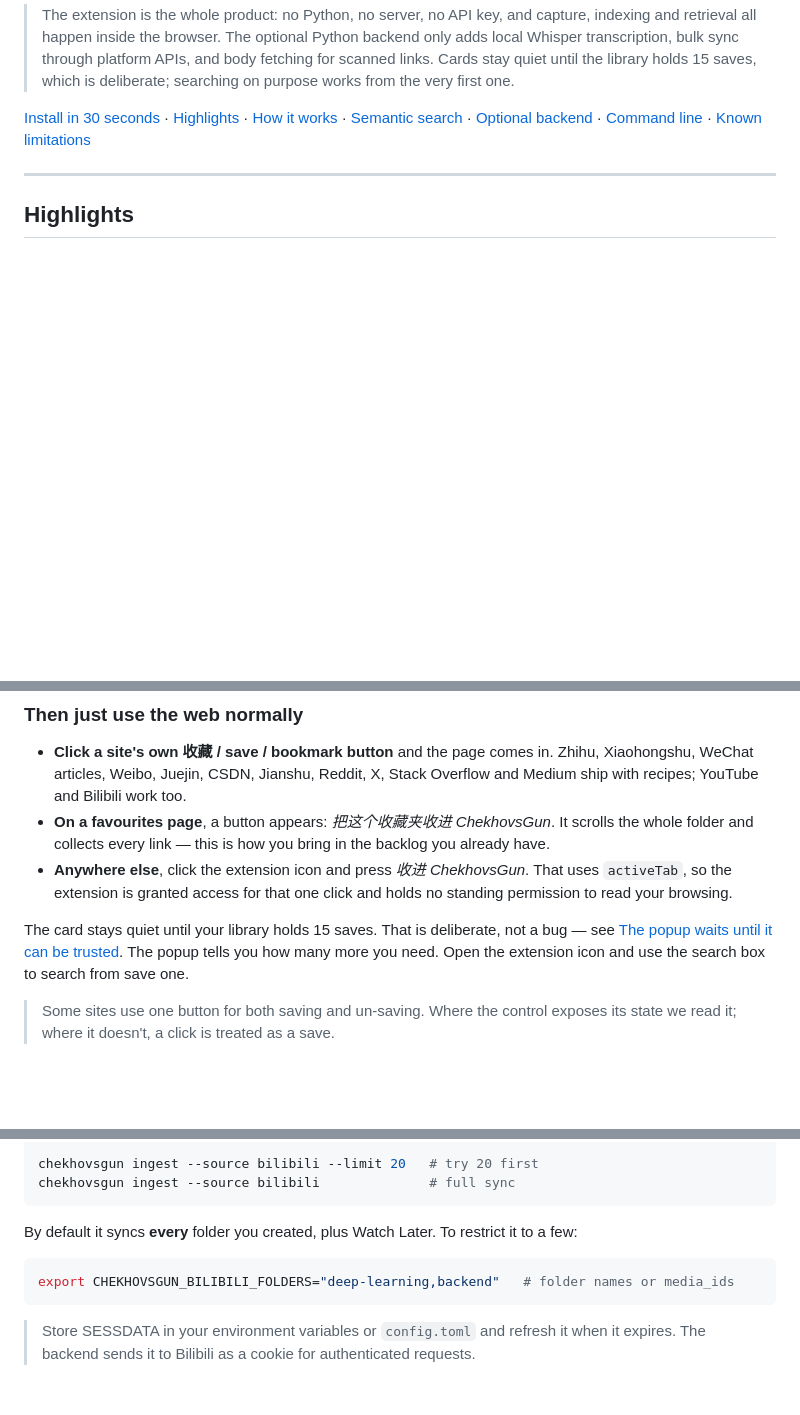
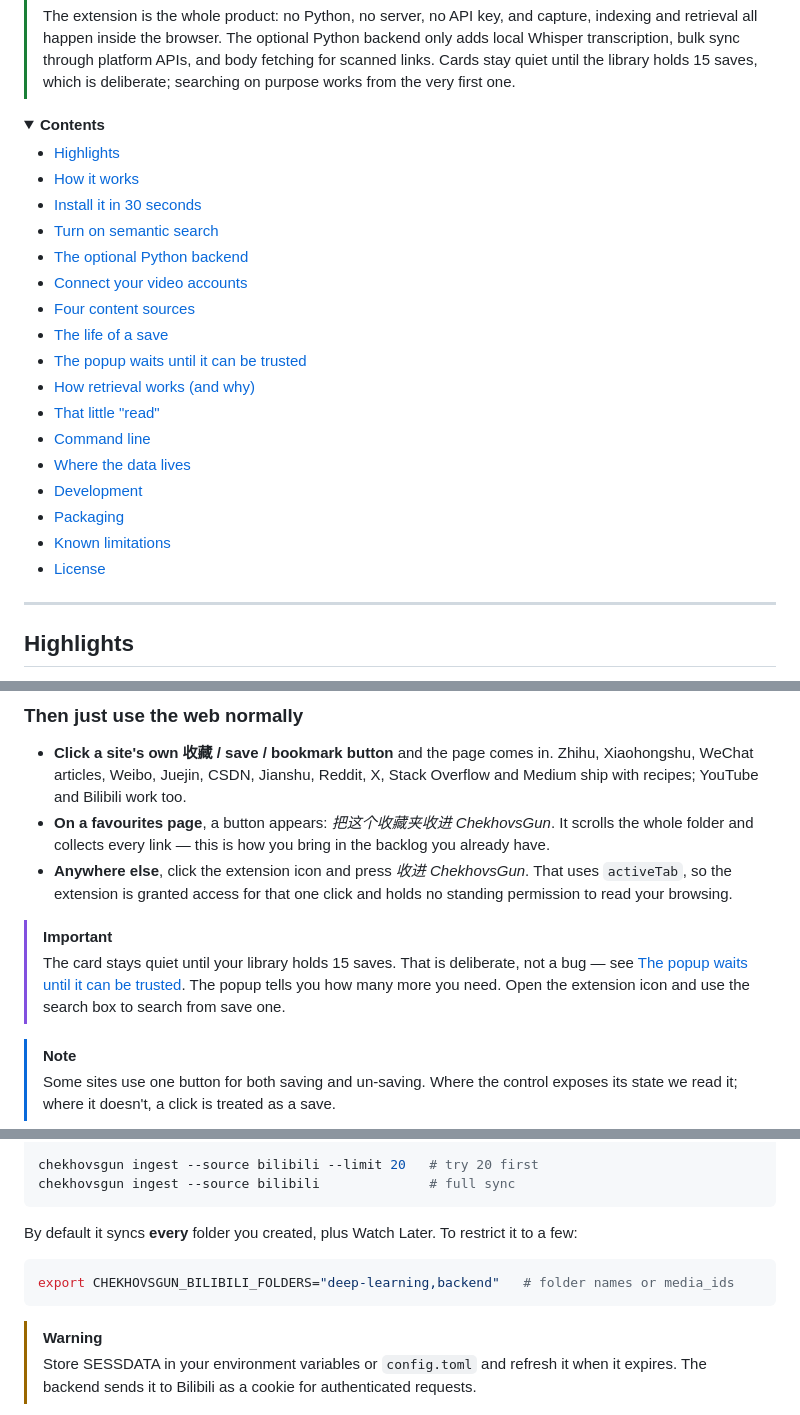
Before and after one commit to JaspinXu/ChekhovsGun, a Markdown page: README.en.md, 3 parts joined by grey strips. GitHub-like rendering; folded sections open; blank space fills up the shorter version.

````diff
--- a/README.en.md
+++ b/README.en.md
@@ -37,4 +52,24 @@ runs locally by default; optional backend integrations are described below.
 > for scanned links. Cards stay quiet until the library holds 15 saves,
 > which is deliberate; searching on purpose works from the very first one.
 
-[Install in 30 seconds](#install-it-in-30-seconds) · [Highlights](#highlights) · [How it works](#how-it-works) · [Semantic search](#turn-on-semantic-search) · [Optional backend](#the-optional-python-backend) · [Command line](#command-line) · [Known limitations](#known-limitations)
+<details>
+<summary><b>Contents</b></summary>
+
+- [Highlights](#highlights)
+- [How it works](#how-it-works)
+- [Install it in 30 seconds](#install-it-in-30-seconds)
+- [Turn on semantic search](#turn-on-semantic-search)
+- [The optional Python backend](#the-optional-python-backend)
+- [Connect your video accounts](#connect-your-video-accounts)
+- [Four content sources](#four-content-sources)
+- [The life of a save](#the-life-of-a-save)
+- [The popup waits until it can be trusted](#the-popup-waits-until-it-can-be-trusted)
+- [How retrieval works (and why)](#how-retrieval-works-and-why)
+- [That little "read"](#that-little-read)
+- [Command line](#command-line)
+- [Where the data lives](#where-the-data-lives)
+- [Development](#development)
+- [Packaging](#packaging)
+- [Known limitations](#known-limitations)
+- [License](#license)
+
@@ -121,10 +165,12 @@ against a local IndexedDB that never leaves your machine.
   so the extension is granted access for that one click and holds no standing permission
   to read your browsing.
 
-The card stays quiet until your library holds 15 saves. That is deliberate, not a bug —
-see [The popup waits until it can be trusted](#the-popup-waits-until-it-can-be-trusted).
-The popup tells you how many more you need. Open the extension icon and use the search box to search from save one.
+> [!IMPORTANT]
+> The card stays quiet until your library holds 15 saves. That is deliberate, not a bug —
+> see [The popup waits until it can be trusted](#the-popup-waits-until-it-can-be-trusted).
+> The popup tells you how many more you need. Open the extension icon and use the search box to search from save one.
 
+> [!NOTE]
 > Some sites use one button for both saving and un-saving. Where the control exposes its
 > state we read it; where it doesn't, a click is treated as a save.
 
@@ -222,6 +269,7 @@ few:
 export CHEKHOVSGUN_BILIBILI_FOLDERS="deep-learning,backend"   # folder names or media_ids
 ```
 
+> [!WARNING]
 > Store SESSDATA in your environment variables or `config.toml` and refresh it when it expires.
 > The backend sends it to Bilibili as a cookie for authenticated requests.
 
````
Also changed, not shown: other parts of README.en.md (+75 -23 lines), README.md (+102 -27 lines).
